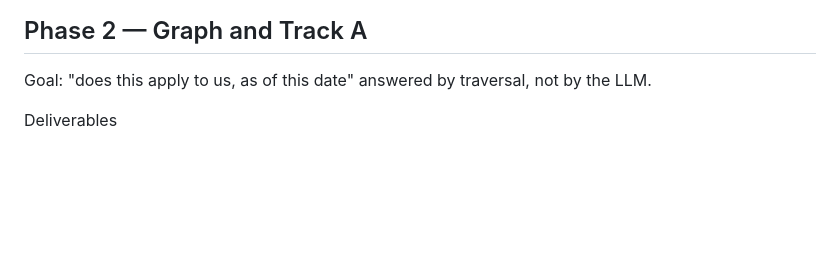
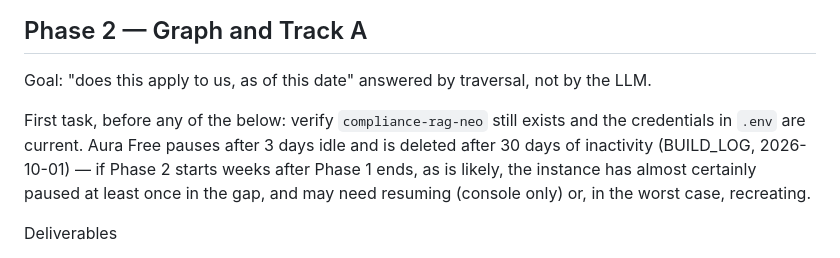
Before and after one commit to lucasfrasca-AI/compliance-rag, a Markdown page: PHASES.md, the part around the change. Drawn GitHub-style; blank space fills up the shorter version.

```diff
--- a/PHASES.md
+++ b/PHASES.md
@@ -63,6 +63,8 @@ Unlocks: Cloud Storage bucket, Vertex Embeddings, Claude on Vertex, Cloud Run `r
 
 Goal: "does this apply to us, as of this date" answered by traversal, not by the LLM.
 
+First task, before any of the below: verify `compliance-rag-neo` still exists and the credentials in `.env` are current. Aura Free pauses after 3 days idle and is deleted after 30 days of inactivity (BUILD_LOG, 2026-10-01) — if Phase 2 starts weeks after Phase 1 ends, as is likely, the instance has almost certainly paused at least once in the gap, and may need resuming (console only) or, in the worst case, recreating.
+
 Deliverables
 - Neo4j schema: `Instrument`, `InstrumentVersion`, `Clause`, `Obligation`, `Condition`, `Actor`, `Control`, `Jurisdiction`, `Sector`; edges `PART_OF`, `VERSION_OF`, `SUPERSEDES`, `APPLIES_TO`, `REQUIRES`, `CROSSWALKS_TO`; bitemporal properties on every node
 - Query builder that **requires** `as_of` and a path-depth cap — an unscoped query is a test failure
```
Also changed, not shown: BUILD_LOG.md (+1 -0 lines).
